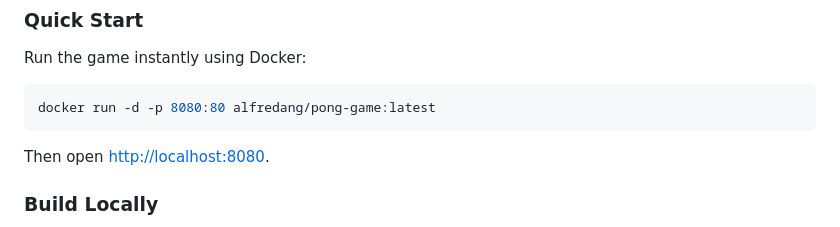
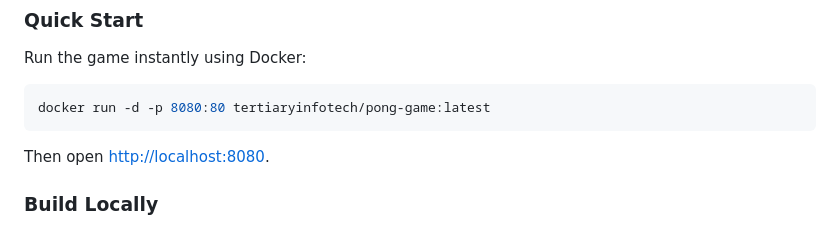
Before and after one commit to alfredang/pong-game, a Markdown page: README.md, the part around the change. Rendered like a GitHub page.

Commit message:
Update Docker Hub namespace to tertiaryinfotech in README

````diff
--- a/README.md
+++ b/README.md
@@ -64,7 +64,7 @@ No external MP3 files are used! All sound effects are synthesized on-the-fly:
 ### Quick Start
 Run the game instantly using Docker:
 ```bash
-docker run -d -p 8080:80 alfredang/pong-game:latest
+docker run -d -p 8080:80 tertiaryinfotech/pong-game:latest
 ```
 Then open [http://localhost:8080](http://localhost:8080).
 
````
